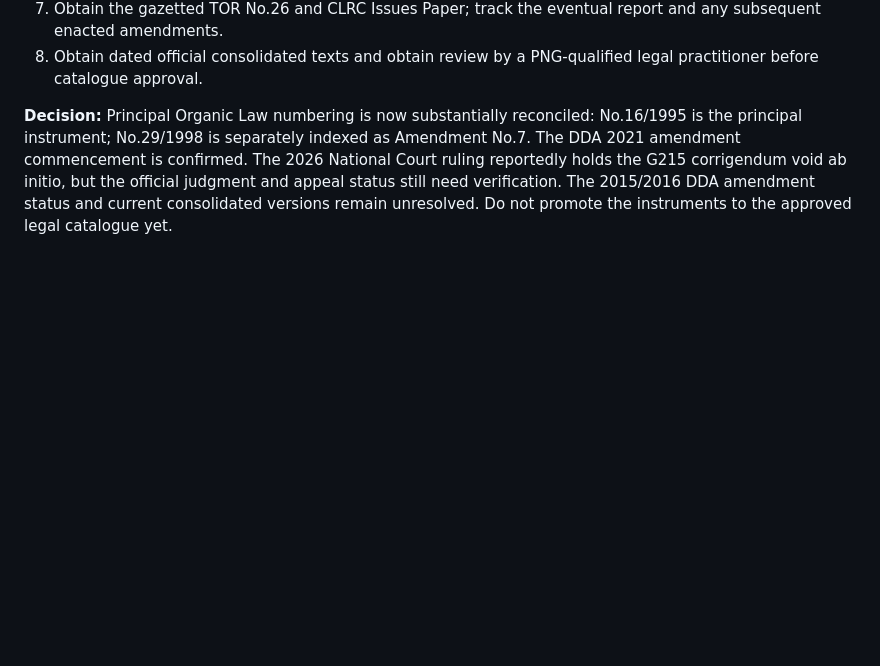
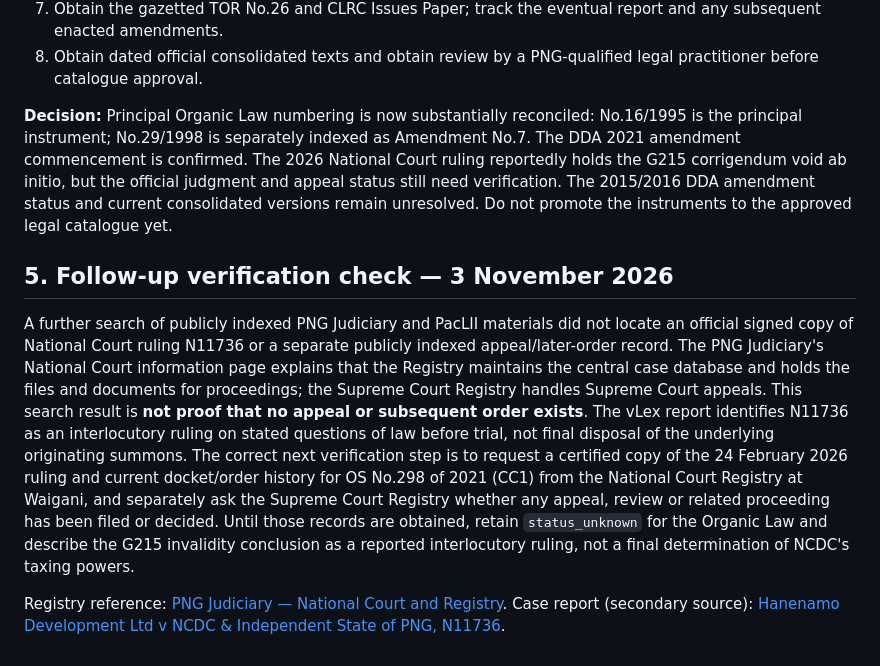
Before and after one commit to JennyJoshua/png-legal-library, a Markdown page: docs/png-national-legislation-inventory.md, the part around the change. Rendered like a GitHub page; blank space fills up the shorter version.

Commit message:
Document N11736 registry and appeal verification steps

```diff
--- a/docs/png-national-legislation-inventory.md
+++ b/docs/png-national-legislation-inventory.md
@@ -128,3 +128,10 @@ The Organic Law principal record remains `status_unknown`; the DDA principal Act
 8. Obtain dated official consolidated texts and obtain review by a PNG-qualified legal practitioner before catalogue approval.
 
 **Decision:** Principal Organic Law numbering is now substantially reconciled: No.16/1995 is the principal instrument; No.29/1998 is separately indexed as Amendment No.7. The DDA 2021 amendment commencement is confirmed. The 2026 National Court ruling reportedly holds the G215 corrigendum void ab initio, but the official judgment and appeal status still need verification. The 2015/2016 DDA amendment status and current consolidated versions remain unresolved. Do not promote the instruments to the approved legal catalogue yet.
+
+
+## 5. Follow-up verification check — 3 November 2026
+
+A further search of publicly indexed PNG Judiciary and PacLII materials did not locate an official signed copy of National Court ruling N11736 or a separate publicly indexed appeal/later-order record. The PNG Judiciary's National Court information page explains that the Registry maintains the central case database and holds the files and documents for proceedings; the Supreme Court Registry handles Supreme Court appeals. This search result is **not proof that no appeal or subsequent order exists**. The vLex report identifies N11736 as an interlocutory ruling on stated questions of law before trial, not final disposal of the underlying originating summons. The correct next verification step is to request a certified copy of the 24 February 2026 ruling and current docket/order history for OS No.298 of 2021 (CC1) from the National Court Registry at Waigani, and separately ask the Supreme Court Registry whether any appeal, review or related proceeding has been filed or decided. Until those records are obtained, retain `status_unknown` for the Organic Law and describe the G215 invalidity conclusion as a reported interlocutory ruling, not a final determination of NCDC's taxing powers.
+
+Registry reference: [PNG Judiciary — National Court and Registry](https://www.pngjudiciary.gov.pg/national-court). Case report (secondary source): [Hanenamo Development Ltd v NCDC & Independent State of PNG, N11736](https://vlex.com/vid/hanenamo-development-limited-v-1118871987).
```
